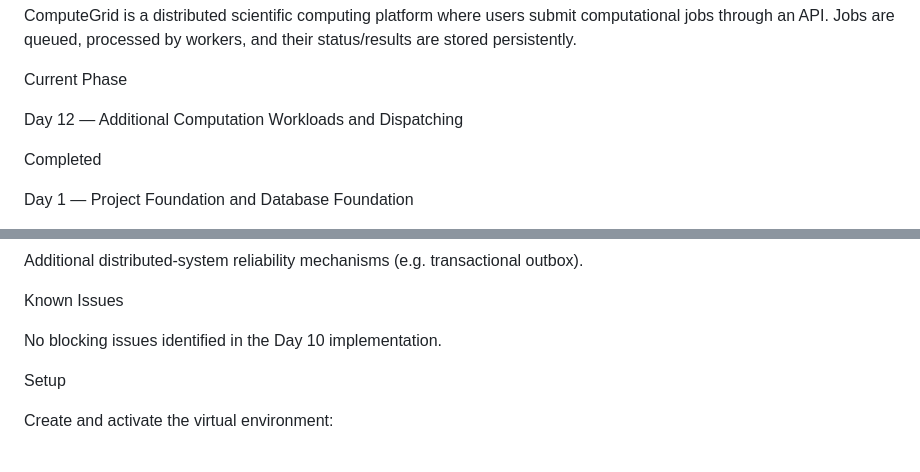
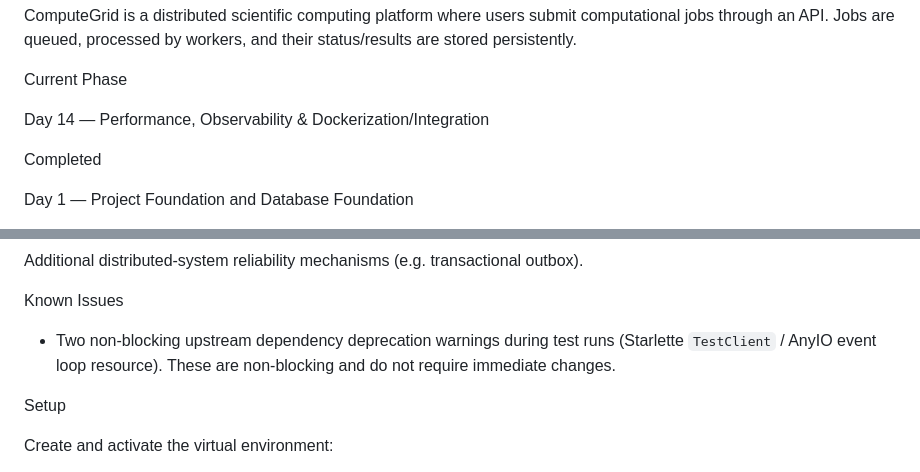
Before and after one commit to DevSrivastava14/COMPUTEGRID, a Markdown page: COMPUTEGRID_PROGRESS.md, 2 parts joined by grey strips. GitHub-like rendering.

```diff
--- a/COMPUTEGRID_PROGRESS.md
+++ b/COMPUTEGRID_PROGRESS.md
@@ -6,7 +6,7 @@ ComputeGrid is a distributed scientific computing platform where users submit co
 
 Current Phase
 
-Day 12 — Additional Computation Workloads and Dispatching
+Day 14 — Performance, Observability & Dockerization/Integration
 
 Completed
 
@@ -875,7 +910,7 @@ Additional distributed-system reliability mechanisms (e.g. transactional outbox)
 
 Known Issues
 
-No blocking issues identified in the Day 10 implementation.
+- Two non-blocking upstream dependency deprecation warnings during test runs (Starlette `TestClient` / AnyIO event loop resource). These are non-blocking and do not require immediate changes.
 
 Setup
 
```
Also changed, not shown: other parts of COMPUTEGRID_PROGRESS.md (+40 -5 lines).
